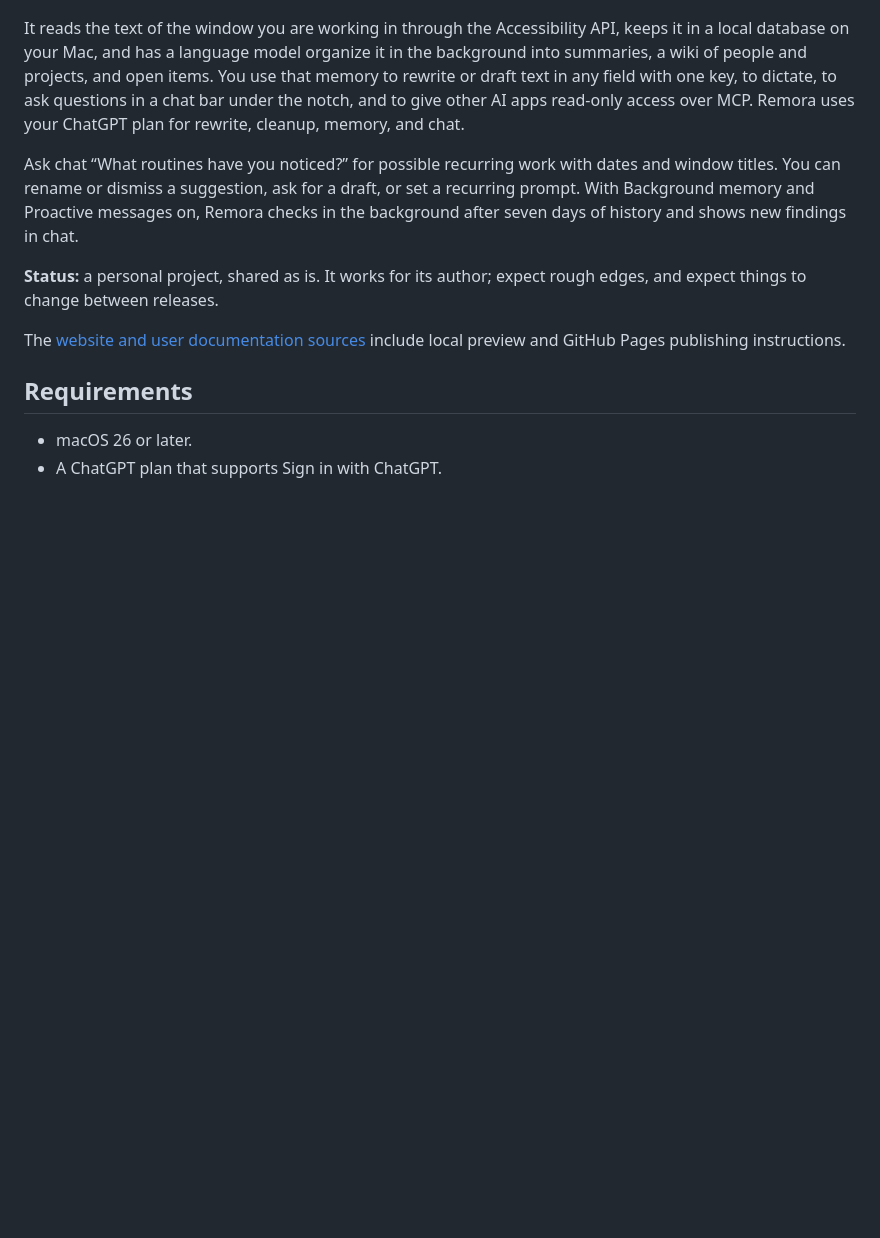
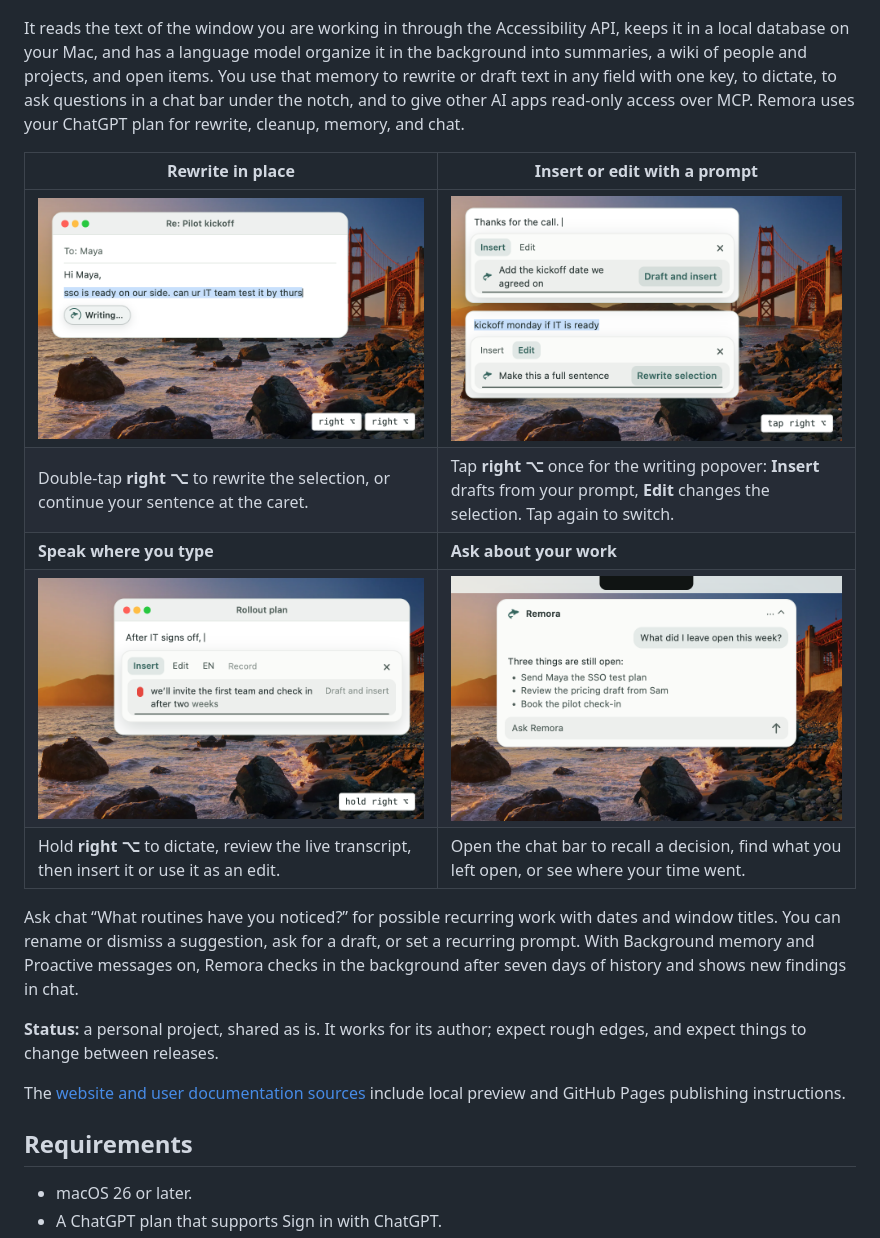
Before and after one commit to redox/remora, a Markdown page: README.md, the part around the change. Rendered like a GitHub page; pictures changed too: docs/images/remora-chat.png (added), docs/images/remora-dictation.png (added), docs/images/remora-popover.png (added); blank space fills up the shorter version.

Commit message:
docs: add the four capability screenshots to the README
The README had one image, the recall chat. A 2×2 table now shows the
rewrite key, the Insert/Edit popover, dictation and chat, each with a
one-line caption. The images are 2× renders of the website's card
screenshots at 480 × 300; docs/site/README.md says to re-render them
when the cards change.

Co-Authored-By: Claude Opus 5.5 <noreply@anthropic.com>

```diff
--- a/README.md
+++ b/README.md
@@ -9,6 +9,14 @@ database on your Mac, and has a language model organize it in the background int
 wiki of people and projects, and open items. You use that memory to rewrite or draft text in any
 field with one key, to dictate, to ask questions in a chat bar under the notch, and to give other AI
 apps read-only access over MCP. Remora uses your ChatGPT plan for rewrite, cleanup, memory, and chat.
+
+| Rewrite in place | Insert or edit with a prompt |
+|---|---|
+| ![A selected sentence in a Mail reply with Remora's Writing badge below it](docs/images/remora-rewrite.png) | ![The writing popover in Insert, drafting at the caret, and in Edit, rewriting a selection](docs/images/remora-popover.png) |
+| Double-tap **right ⌥** to rewrite the selection, or continue your sentence at the caret. | Tap **right ⌥** once for the writing popover: **Insert** drafts from your prompt, **Edit** changes the selection. Tap again to switch. |
+| **Speak where you type** | **Ask about your work** |
+| ![The writing popover listening, with a live transcript under the caret](docs/images/remora-dictation.png) | ![The chat bar under the notch listing three open items](docs/images/remora-chat.png) |
+| Hold **right ⌥** to dictate, review the live transcript, then insert it or use it as an edit. | Open the chat bar to recall a decision, find what you left open, or see where your time went. |
 
 Ask chat “What routines have you noticed?” for possible recurring work with dates and window
 titles. You can rename or dismiss a suggestion, ask for a draft, or set a recurring prompt.
```
